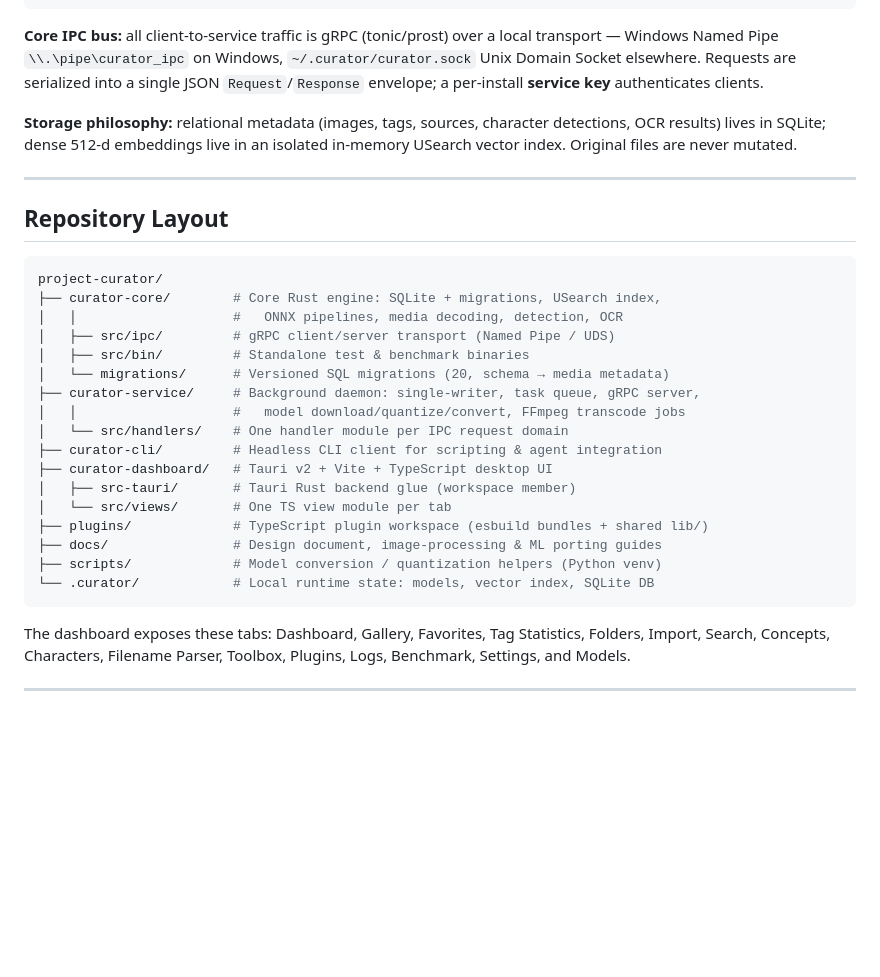
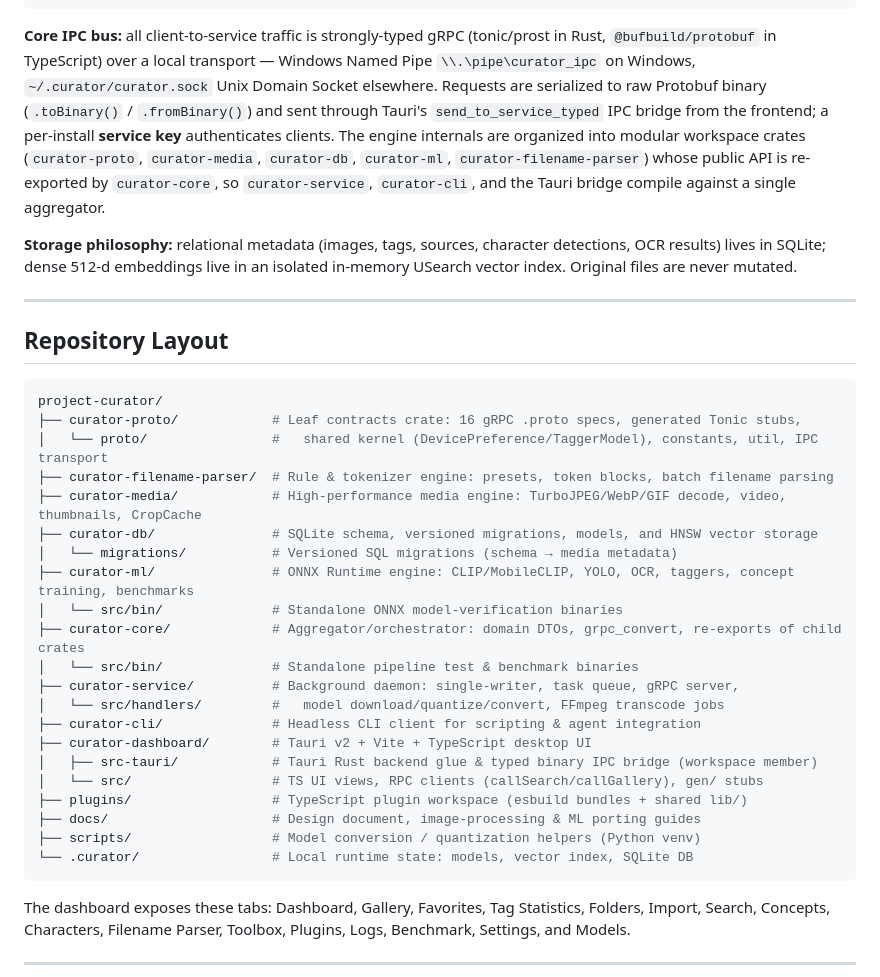
Before and after one commit to FuouM/Project-Curator, a Markdown page: README.md, the part around the change. GitHub-like rendering; blank space fills up the shorter version.

Commit message:
docs: sync AGENTS.md and README.md with modularized workspace
- AGENTS.md: correct TypeScript proto-gen script to 'npm run gen' (buf generate ../curator-proto/proto) in both the Code Generation section and the Adding New RPCs workflow
- AGENTS.md: relocate ONNX/ORT verification binaries to curator-ml/src/bin (test_ort_wd_tagger.rs) and pipeline verification to curator-core/src/bin (test_system_nodes.rs)
- README.md: replace stale JSON Request/Response IPC envelope description with the typed Protobuf binary transport (send_to_service_typed, .toBinary()/.fromBinary())
- README.md: update Repository Layout to the modularized crate tree (curator-proto, curator-filename-parser, curator-media, curator-db, curator-ml)

````diff
--- a/README.md
+++ b/README.md
@@ -79,7 +79,7 @@ Run one-off operations on arbitrary files **without touching the library**: auto
 └────────────────────────────────────────────────────────────────────────┘
 ```
 
-**Core IPC bus:** all client-to-service traffic is gRPC (tonic/prost) over a local transport — Windows Named Pipe `\\.\pipe\curator_ipc` on Windows, `~/.curator/curator.sock` Unix Domain Socket elsewhere. Requests are serialized into a single JSON `Request`/`Response` envelope; a per-install **service key** authenticates clients.
+**Core IPC bus:** all client-to-service traffic is strongly-typed gRPC (tonic/prost in Rust, `@bufbuild/protobuf` in TypeScript) over a local transport — Windows Named Pipe `\\.\pipe\curator_ipc` on Windows, `~/.curator/curator.sock` Unix Domain Socket elsewhere. Requests are serialized to raw Protobuf binary (`.toBinary()` / `.fromBinary()`) and sent through Tauri's `send_to_service_typed` IPC bridge from the frontend; a per-install **service key** authenticates clients. The engine internals are organized into modular workspace crates (`curator-proto`, `curator-media`, `curator-db`, `curator-ml`, `curator-filename-parser`) whose public API is re-exported by `curator-core`, so `curator-service`, `curator-cli`, and the Tauri bridge compile against a single aggregator.
 
 **Storage philosophy:** relational metadata (images, tags, sources, character detections, OCR results) lives in SQLite; dense 512-d embeddings live in an isolated in-memory USearch vector index. Original files are never mutated.
 
@@ -89,22 +89,26 @@ Run one-off operations on arbitrary files **without touching the library**: auto
 
 ```bash
 project-curator/
-├── curator-core/        # Core Rust engine: SQLite + migrations, USearch index,
-│   │                    #   ONNX pipelines, media decoding, detection, OCR
-│   ├── src/ipc/         # gRPC client/server transport (Named Pipe / UDS)
-│   ├── src/bin/         # Standalone test & benchmark binaries
-│   └── migrations/      # Versioned SQL migrations (20, schema → media metadata)
-├── curator-service/     # Background daemon: single-writer, task queue, gRPC server,
-│   │                    #   model download/quantize/convert, FFmpeg transcode jobs
-│   └── src/handlers/    # One handler module per IPC request domain
-├── curator-cli/         # Headless CLI client for scripting & agent integration
-├── curator-dashboard/   # Tauri v2 + Vite + TypeScript desktop UI
-│   ├── src-tauri/       # Tauri Rust backend glue (workspace member)
-│   └── src/views/       # One TS view module per tab
-├── plugins/             # TypeScript plugin workspace (esbuild bundles + shared lib/)
-├── docs/                # Design document, image-processing & ML porting guides
-├── scripts/             # Model conversion / quantization helpers (Python venv)
-└── .curator/            # Local runtime state: models, vector index, SQLite DB
+├── curator-proto/            # Leaf contracts crate: 16 gRPC .proto specs, generated Tonic stubs,
+│   └── proto/                #   shared kernel (DevicePreference/TaggerModel), constants, util, IPC transport
+├── curator-filename-parser/  # Rule & tokenizer engine: presets, token blocks, batch filename parsing
+├── curator-media/            # High-performance media engine: TurboJPEG/WebP/GIF decode, video, thumbnails, CropCache
+├── curator-db/               # SQLite schema, versioned migrations, models, and HNSW vector storage
+│   └── migrations/           # Versioned SQL migrations (schema → media metadata)
+├── curator-ml/               # ONNX Runtime engine: CLIP/MobileCLIP, YOLO, OCR, taggers, concept training, benchmarks
+│   └── src/bin/              # Standalone ONNX model-verification binaries
+├── curator-core/             # Aggregator/orchestrator: domain DTOs, grpc_convert, re-exports of child crates
+│   └── src/bin/              # Standalone pipeline test & benchmark binaries
+├── curator-service/          # Background daemon: single-writer, task queue, gRPC server,
+│   └── src/handlers/         #   model download/quantize/convert, FFmpeg transcode jobs
+├── curator-cli/              # Headless CLI client for scripting & agent integration
+├── curator-dashboard/        # Tauri v2 + Vite + TypeScript desktop UI
+│   ├── src-tauri/            # Tauri Rust backend glue & typed binary IPC bridge (workspace member)
+│   └── src/                  # TS UI views, RPC clients (callSearch/callGallery), gen/ stubs
+├── plugins/                  # TypeScript plugin workspace (esbuild bundles + shared lib/)
+├── docs/                     # Design document, image-processing & ML porting guides
+├── scripts/                  # Model conversion / quantization helpers (Python venv)
+└── .curator/                 # Local runtime state: models, vector index, SQLite DB
 ```
 
 The dashboard exposes these tabs: Dashboard, Gallery, Favorites, Tag Statistics, Folders, Import, Search, Concepts, Characters, Filename Parser, Toolbox, Plugins, Logs, Benchmark, Settings, and Models.
````
Also changed, not shown: AGENTS.md (+3 -3 lines).
